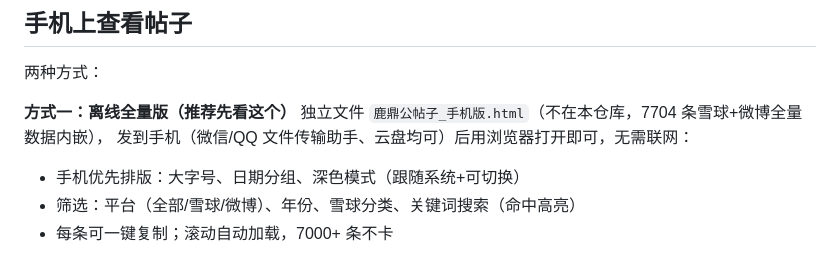
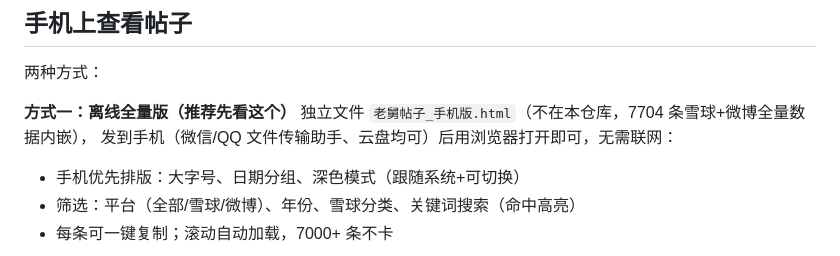
Before and after one commit to fangchunaappid/ludinggong-weibo-monitor, a Markdown page: README.md, the part around the change. GitHub-like rendering.

Commit message:
rename: 鹿鼎公 -> 老舅

```diff
--- a/README.md
+++ b/README.md
@@ -37,7 +37,7 @@ WEIBO_COOKIE='SUB=…' python3 monitor.py  # 可选：需要登录态时
 两种方式：
 
 **方式一：离线全量版（推荐先看这个）**
-独立文件 `鹿鼎公帖子_手机版.html`（不在本仓库，7704 条雪球+微博全量数据内嵌），
+独立文件 `老舅帖子_手机版.html`（不在本仓库，7704 条雪球+微博全量数据内嵌），
 发到手机（微信/QQ 文件传输助手、云盘均可）后用浏览器打开即可，无需联网：
 
 - 手机优先排版：大字号、日期分组、深色模式（跟随系统+可切换）
```
